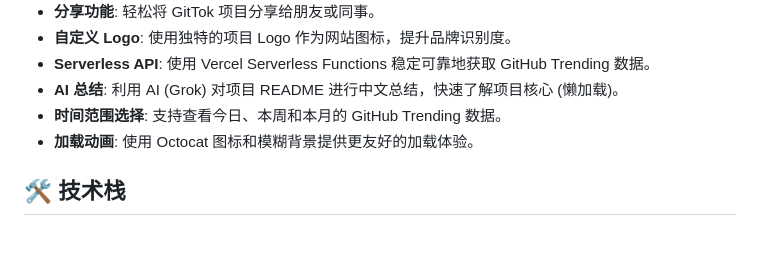
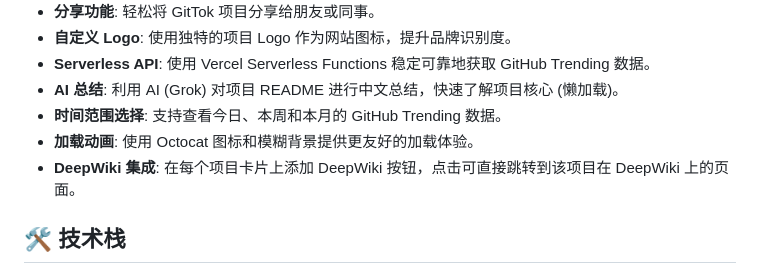
Before and after one commit to LeaderOnePro/GitTok, a Markdown page: README.md, the part around the change. GitHub-like rendering; blank space fills up the shorter version.

Commit message:
feat: 在项目卡片上添加 DeepWiki 集成按钮
为每个项目卡片添加 DeepWiki 按钮，用户点击可直接跳转到该项目在 DeepWiki 上的页面，提升用户体验和项目信息获取效率

```diff
--- a/README.md
+++ b/README.md
@@ -19,6 +19,7 @@ GitTok 提供了一种全新的、沉浸式的方式来浏览 GitHub 上的热
 *   **AI 总结**: 利用 AI (Grok) 对项目 README 进行中文总结，快速了解项目核心 (懒加载)。
 *   **时间范围选择**: 支持查看今日、本周和本月的 GitHub Trending 数据。
 *   **加载动画**: 使用 Octocat 图标和模糊背景提供更友好的加载体验。
+*   **DeepWiki 集成**: 在每个项目卡片上添加 DeepWiki 按钮，点击可直接跳转到该项目在 DeepWiki 上的页面。
 
 ## 🛠️ 技术栈
 
```
